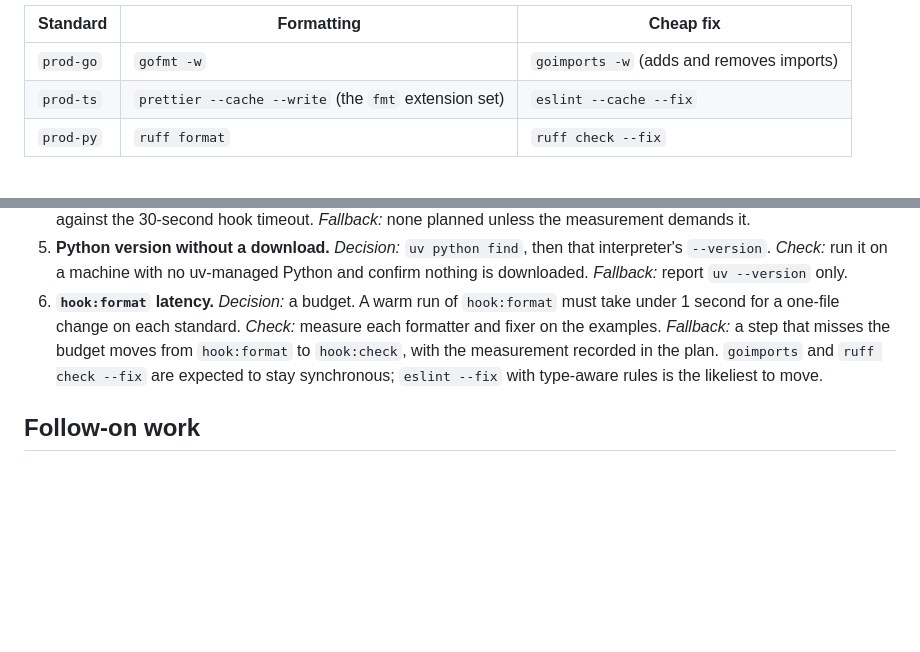
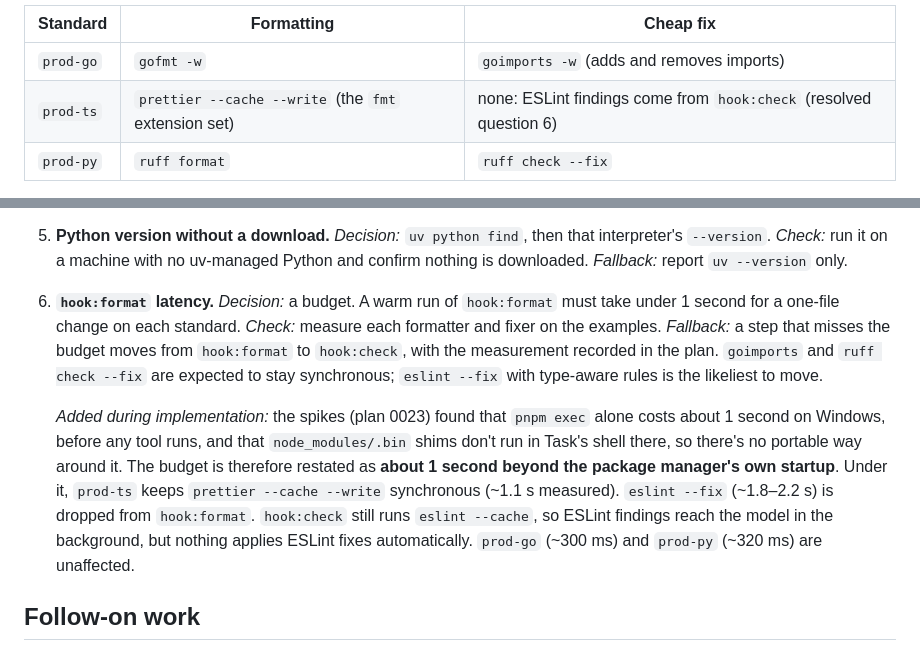
Before and after one commit to Manual-debuger/VibeConform, a Markdown page: docs/specs/0023-agent-lifecycle-hooks.md, 2 parts joined by grey strips. GitHub-like rendering; blank space fills up the shorter version.

Commit message:
docs: spec 0023 keeps Prettier synchronous, drops eslint --fix from hook:format

```diff
--- a/docs/specs/0023-agent-lifecycle-hooks.md
+++ b/docs/specs/0023-agent-lifecycle-hooks.md
@@ -192,7 +192,7 @@ accepted, because formatters are idempotent and the repository's
 | Standard | Formatting | Cheap fix |
 |---|---|---|
 | `prod-go` | `gofmt -w` | `goimports -w` (adds and removes imports) |
-| `prod-ts` | `prettier --cache --write` (the `fmt` extension set) | `eslint --cache --fix` |
+| `prod-ts` | `prettier --cache --write` (the `fmt` extension set) | none: ESLint findings come from `hook:check` (resolved question 6) |
 | `prod-py` | `ruff format` | `ruff check --fix` |
 
 **Behaviour.** The edit has already happened, so this can't block it. On
@@ -413,6 +413,18 @@ or a dependency.
    `ruff check --fix` are expected to stay synchronous; `eslint --fix` with
    type-aware rules is the likeliest to move.
 
+   *Added during implementation:* the spikes (plan 0023) found that
+   `pnpm exec` alone costs about 1 second on Windows, before any tool
+   runs, and that `node_modules/.bin` shims don't run in Task's shell there,
+   so there's no portable way around it. The budget is therefore restated
+   as **about 1 second beyond the package manager's own startup**. Under
+   it, `prod-ts` keeps `prettier --cache --write` synchronous (~1.1 s
+   measured). `eslint --fix` (~1.8–2.2 s) is dropped from `hook:format`.
+   `hook:check` still runs `eslint --cache`, so ESLint findings reach the
+   model in the background, but nothing applies ESLint fixes
+   automatically. `prod-go` (~300 ms) and `prod-py` (~320 ms) are
+   unaffected.
+
 ## Follow-on work
 
 - `vibe-conformance` contributing `task audit` to the `Stop` gate, if that
```
Also changed, not shown: docs/plans/0023-agent-lifecycle-hooks.md (+17 -5 lines).
